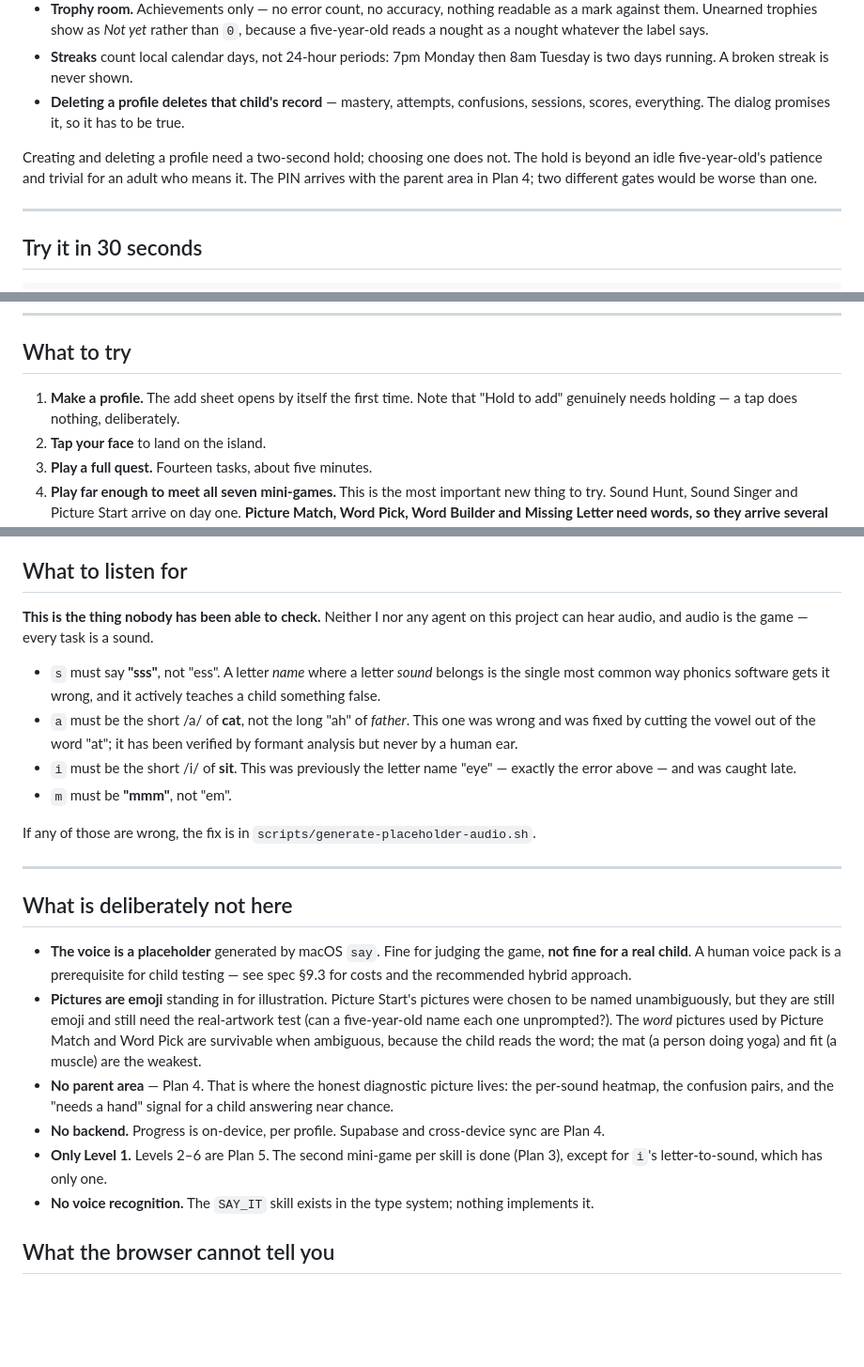
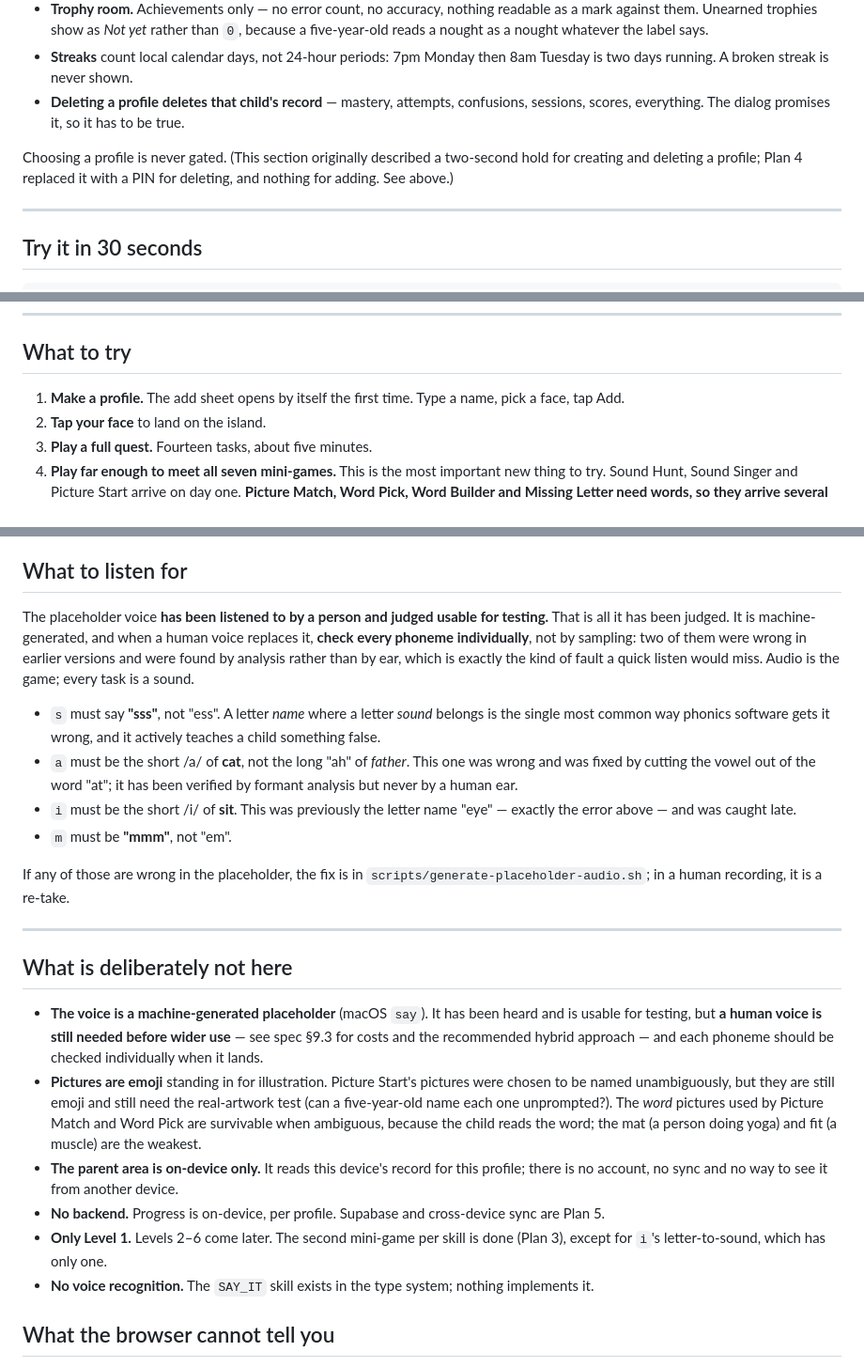
Before and after one commit to brendanreid-droid/phonics-game, a Markdown page: docs/REVIEW-GATE.md, 3 parts joined by grey strips. Shown at 94% size. Rendered like a GitHub page; blank space fills up the shorter version.

```diff
--- a/docs/REVIEW-GATE.md
+++ b/docs/REVIEW-GATE.md
@@ -28,7 +51,7 @@ The game now belongs to a child rather than to a hard-coded id.
 - **Streaks** count local calendar days, not 24-hour periods: 7pm Monday then 8am Tuesday is two days running. A broken streak is never shown.
 - **Deleting a profile deletes that child's record** — mastery, attempts, confusions, sessions, scores, everything. The dialog promises it, so it has to be true.
 
-Creating and deleting a profile need a two-second hold; choosing one does not. The hold is beyond an idle five-year-old's patience and trivial for an adult who means it. The PIN arrives with the parent area in Plan 4; two different gates would be worse than one.
+Choosing a profile is never gated. (This section originally described a two-second hold for creating and deleting a profile; Plan 4 replaced it with a PIN for deleting, and nothing for adding. See above.)
 
 ---
 
@@ -56,7 +79,7 @@ Real touch, real speakers, real screen size. This is the one that counts for a c
 
 ## What to try
 
-1. **Make a profile.** The add sheet opens by itself the first time. Note that "Hold to add" genuinely needs holding — a tap does nothing, deliberately.
+1. **Make a profile.** The add sheet opens by itself the first time. Type a name, pick a face, tap Add.
 2. **Tap your face** to land on the island.
 3. **Play a full quest.** Fourteen tasks, about five minutes.
 4. **Play far enough to meet all seven mini-games.** This is the most important new thing to try. Sound Hunt, Sound Singer and Picture Start arrive on day one. **Picture Match, Word Pick, Word Builder and Missing Letter need words, so they arrive several quests in**, once a few sounds are known: until then a child is asked about sounds only. Picture Match in particular has been built and tested since Plan 1 and **nobody has ever seen it running**. Play on until all seven have come up, and judge each one by looking: are the pictures recognisable, do the three written words in Word Pick read at a glance, does the gap in Missing Letter read as a gap.
@@ -67,24 +90,24 @@ Real touch, real speakers, real screen size. This is the one that counts for a c
 
 ## What to listen for
 
-**This is the thing nobody has been able to check.** Neither I nor any agent on this project can hear audio, and audio is the game — every task is a sound.
+The placeholder voice **has been listened to by a person and judged usable for testing.** That is all it has been judged. It is machine-generated, and when a human voice replaces it, **check every phoneme individually**, not by sampling: two of them were wrong in earlier versions and were found by analysis rather than by ear, which is exactly the kind of fault a quick listen would miss. Audio is the game; every task is a sound.
 
 - `s` must say **"sss"**, not "ess". A letter *name* where a letter *sound* belongs is the single most common way phonics software gets it wrong, and it actively teaches a child something false.
 - `a` must be the short /a/ of **cat**, not the long "ah" of *father*. This one was wrong and was fixed by cutting the vowel out of the word "at"; it has been verified by formant analysis but never by a human ear.
 - `i` must be the short /i/ of **sit**. This was previously the letter name "eye" — exactly the error above — and was caught late.
 - `m` must be **"mmm"**, not "em".
 
-If any of those are wrong, the fix is in `scripts/generate-placeholder-audio.sh`.
+If any of those are wrong in the placeholder, the fix is in `scripts/generate-placeholder-audio.sh`; in a human recording, it is a re-take.
 
 ---
 
 ## What is deliberately not here
 
-- **The voice is a placeholder** generated by macOS `say`. Fine for judging the game, **not fine for a real child**. A human voice pack is a prerequisite for child testing — see spec §9.3 for costs and the recommended hybrid approach.
+- **The voice is a machine-generated placeholder** (macOS `say`). It has been heard and is usable for testing, but **a human voice is still needed before wider use** — see spec §9.3 for costs and the recommended hybrid approach — and each phoneme should be checked individually when it lands.
 - **Pictures are emoji** standing in for illustration. Picture Start's pictures were chosen to be named unambiguously, but they are still emoji and still need the real-artwork test (can a five-year-old name each one unprompted?). The *word* pictures used by Picture Match and Word Pick are survivable when ambiguous, because the child reads the word; the mat (a person doing yoga) and fit (a muscle) are the weakest.
-- **No parent area** — Plan 4. That is where the honest diagnostic picture lives: the per-sound heatmap, the confusion pairs, and the "needs a hand" signal for a child answering near chance.
-- **No backend.** Progress is on-device, per profile. Supabase and cross-device sync are Plan 4.
-- **Only Level 1.** Levels 2–6 are Plan 5. The second mini-game per skill is done (Plan 3), except for `i`'s letter-to-sound, which has only one.
+- **The parent area is on-device only.** It reads this device's record for this profile; there is no account, no sync and no way to see it from another device.
+- **No backend.** Progress is on-device, per profile. Supabase and cross-device sync are Plan 5.
+- **Only Level 1.** Levels 2–6 come later. The second mini-game per skill is done (Plan 3), except for `i`'s letter-to-sound, which has only one.
 - **No voice recognition.** The `SAY_IT` skill exists in the type system; nothing implements it.
 
 ## What the browser cannot tell you
```
Also changed, not shown: other parts of docs/REVIEW-GATE.md (+28 -4 lines), 1 other file.
